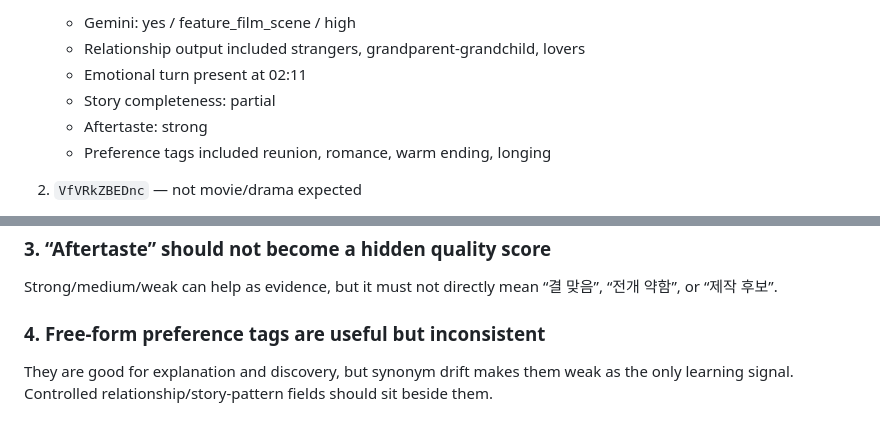
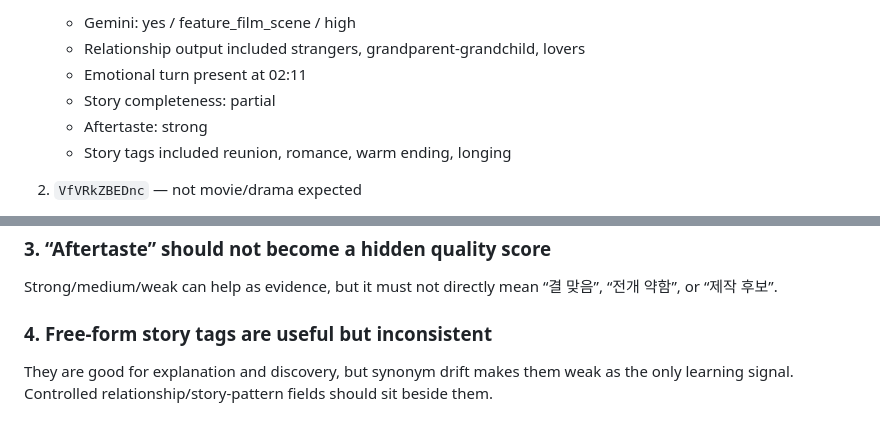
Before and after one commit to jonghyochu-star/movie-radar, a Markdown page: GEMINI_V03_DECISION.md, 2 parts joined by grey strips. Drawn GitHub-style.

Commit message:
Use neutral wording for Gemini story tags

```diff
--- a/GEMINI_V03_DECISION.md
+++ b/GEMINI_V03_DECISION.md
@@ -12,7 +12,7 @@ Full semantic reports were available for three completed analyses:
    - Emotional turn present at 02:11
    - Story completeness: partial
    - Aftertaste: strong
-   - Preference tags included reunion, romance, warm ending, longing
+   - Story tags included reunion, romance, warm ending, longing
 
 2. `VfVRkZBEDnc` — not movie/drama expected
    - Gemini: no / behind_the_scenes / high
@@ -54,7 +54,7 @@ Multiple visible relationships can all be correct, but Movie Radar needs one pri
 
 Strong/medium/weak can help as evidence, but it must not directly mean “결 맞음”, “전개 약함”, or “제작 후보”.
 
-### 4. Free-form preference tags are useful but inconsistent
+### 4. Free-form story tags are useful but inconsistent
 
 They are good for explanation and discovery, but synonym drift makes them weak as the only learning signal. Controlled relationship/story-pattern fields should sit beside them.
 
```
